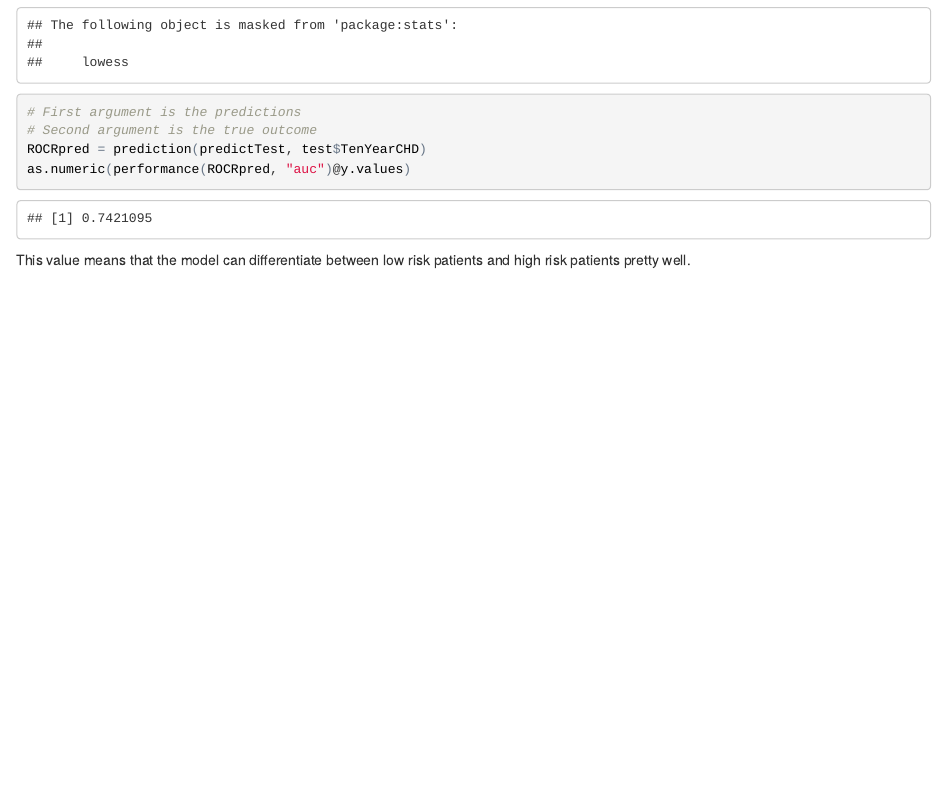
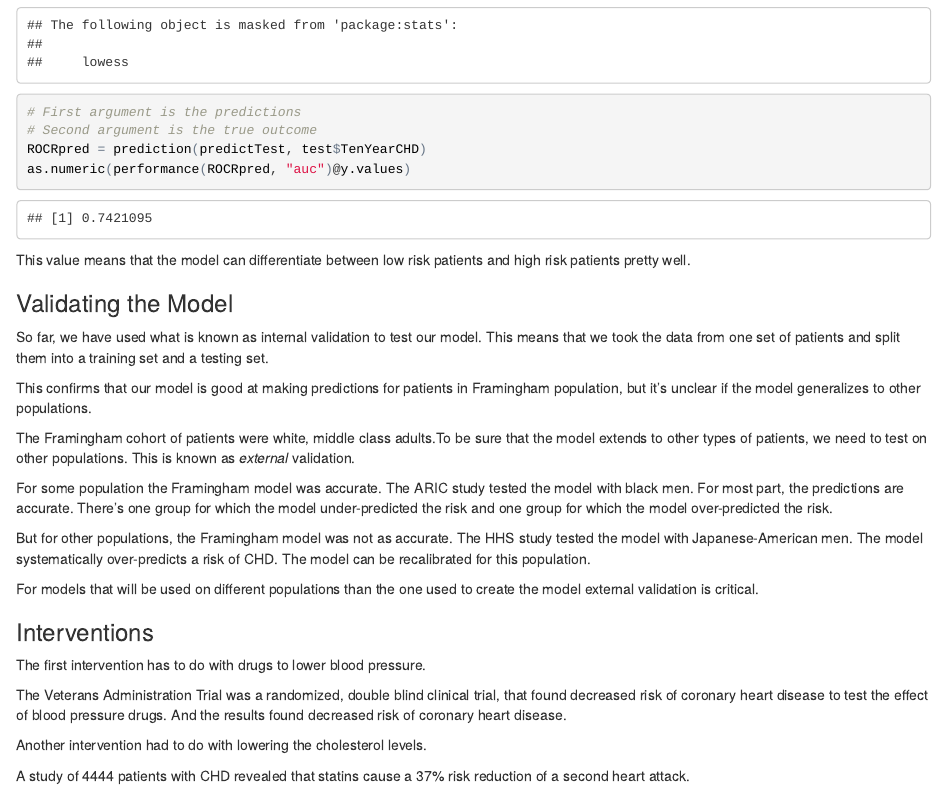
Before and after one commit to giovannit06/TAE, an R Markdown document (Unit3/TAE-Unit3-Lecture2.Rmd): the page in a window 1100 px wide, from 3840 px down. The pictures show the output file Unit3/TAE-Unit3-Lecture2.html that the author committed with the source, opened offline.

Commit message:
Finished Unit 3 Lecture 2

```diff
--- a/Unit3/TAE-Unit3-Lecture2.Rmd
+++ b/Unit3/TAE-Unit3-Lecture2.Rmd
@@ -169,3 +169,38 @@ as.numeric(performance(ROCRpred, "auc")@y.values)
 
 This value means that the model can differentiate between low risk patients and high
 risk patients pretty well.
+
+
+### Validating the Model
+
+So far, we have used what is known as internal validation to test our model. This means that we took the
+data from one set of patients and split them into a training set and a testing set.
+
+This confirms that our model is good at making predictions for patients in Framingham population, but
+it's unclear if the model generalizes to other populations.
+
+The Framingham cohort of patients were white, middle class adults.To be sure that the model extends to other
+types of patients, we need to test on other populations. This is known as *external* validation.
+
+For some population the Framingham model was accurate. The ARIC study tested the model with black men.
+For most part, the predictions are accurate. There's one group for which the model under-predicted the risk
+and one group for which the model over-predicted the risk.
+
+But for other populations, the Framingham model was not as accurate. The HHS study tested the model with
+Japanese-American men. The model systematically over-predicts a risk of CHD. The model can be recalibrated
+for this population.
+
+For models that will be used on different populations than the one used to create the model external
+validation is critical.
+
+### Interventions
+
+The first intervention has to do with drugs to lower blood pressure.
+
+The Veterans Administration Trial was a randomized, double blind clinical trial, that found decreased
+risk of coronary heart disease to test the effect of blood pressure drugs. And the results found
+decreased risk of coronary heart disease.
+
+Another intervention had to do with lowering the cholesterol levels.
+
+A study of 4444 patients with CHD revealed that statins cause a 37% risk reduction of a second heart attack.
```
Also changed, not shown: Unit3/TAE-Unit3-Lecture2.html.
